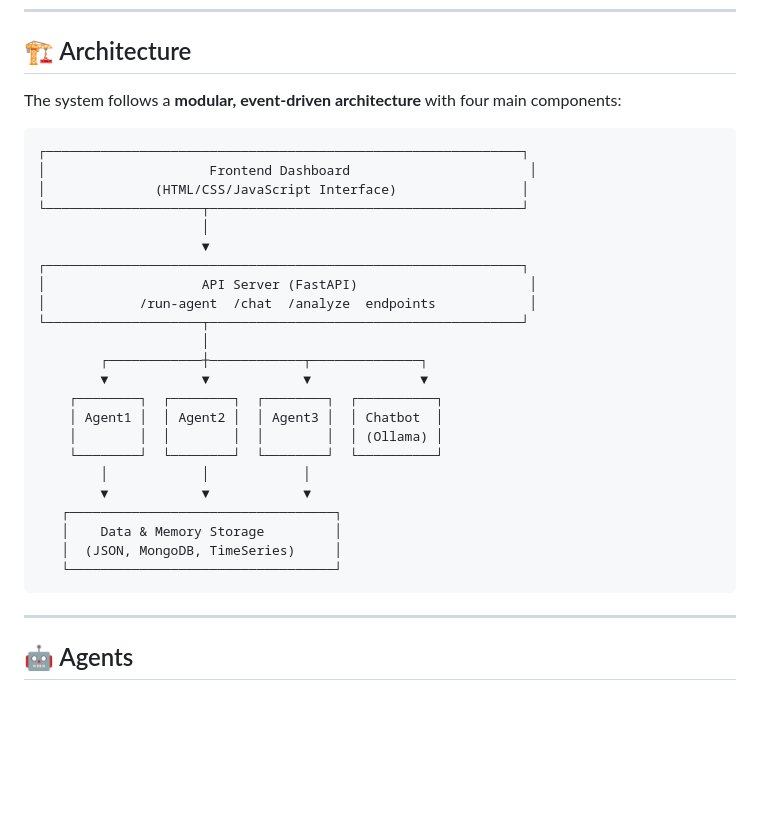
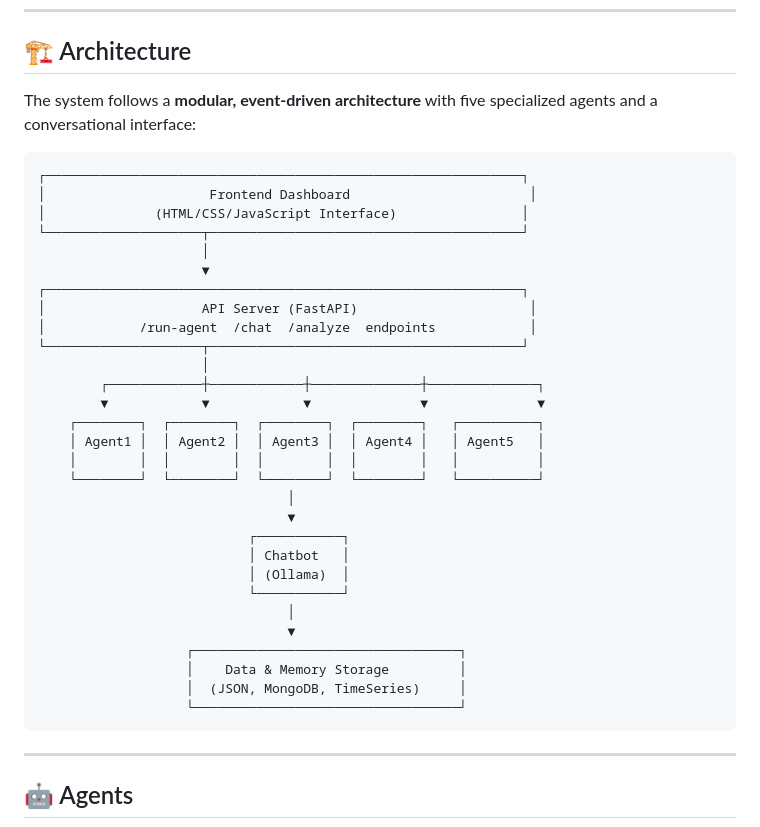
Before and after one commit to Ritwik240/Smart_Horizon, a Markdown page: README.md, the part around one of its changes. GitHub-like rendering; blank space fills up the shorter version.

````diff
--- a/README.md
+++ b/README.md
@@ -43,7 +43,7 @@
 
 ## 🏗️ Architecture
 
-The system follows a **modular, event-driven architecture** with four main components:
+The system follows a **modular, event-driven architecture** with five specialized agents and a conversational interface:
 
 ```
 ┌─────────────────────────────────────────────────────────────┐
@@ -57,18 +57,24 @@ The system follows a **modular, event-driven architecture** with four main compo
 │            /run-agent  /chat  /analyze  endpoints            │
 └────────────────────┬────────────────────────────────────────┘
                      │
-        ┌────────────┼────────────┬──────────────┐
-        ▼            ▼            ▼              ▼
-    ┌────────┐  ┌────────┐  ┌────────┐  ┌──────────┐
-    │ Agent1 │  │ Agent2 │  │ Agent3 │  │ Chatbot  │
-    │        │  │        │  │        │  │ (Ollama) │
-    └────────┘  └────────┘  └────────┘  └──────────┘
-        │            │            │
-        ▼            ▼            ▼
-   ┌──────────────────────────────────┐
-   │    Data & Memory Storage         │
-   │  (JSON, MongoDB, TimeSeries)     │
-   └──────────────────────────────────┘
+        ┌────────────┼────────────┼──────────────┼──────────────┐
+        ▼            ▼            ▼              ▼              ▼
+    ┌────────┐  ┌────────┐  ┌────────┐  ┌────────┐   ┌──────────┐
+    │ Agent1 │  │ Agent2 │  │ Agent3 │  │ Agent4 │   │ Agent5   │
+    │        │  │        │  │        │  │        │   │          │
+    └────────┘  └────────┘  └────────┘  └────────┘   └──────────┘
+                                │
+                                ▼
+                           ┌───────────┐
+                           │ Chatbot   │
+                           │ (Ollama)  │
+                           └───────────┘
+                                │
+                                ▼
+                   ┌──────────────────────────────────┐
+                   │    Data & Memory Storage         │
+                   │  (JSON, MongoDB, TimeSeries)     │
+                   └──────────────────────────────────┘
 ```
 
 ---
````
Also changed, not shown: other parts of README.md (+31 -39 lines).
